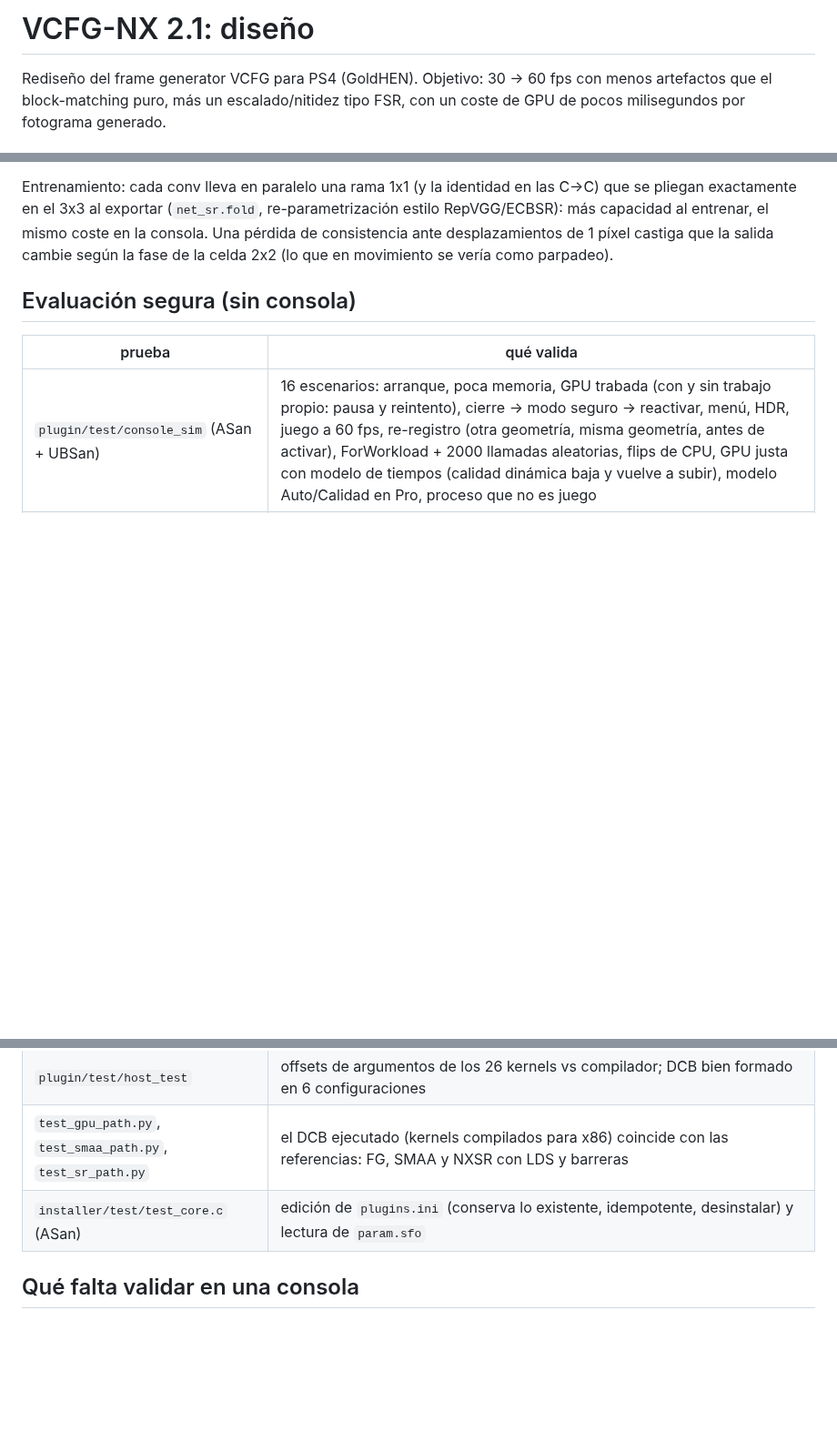
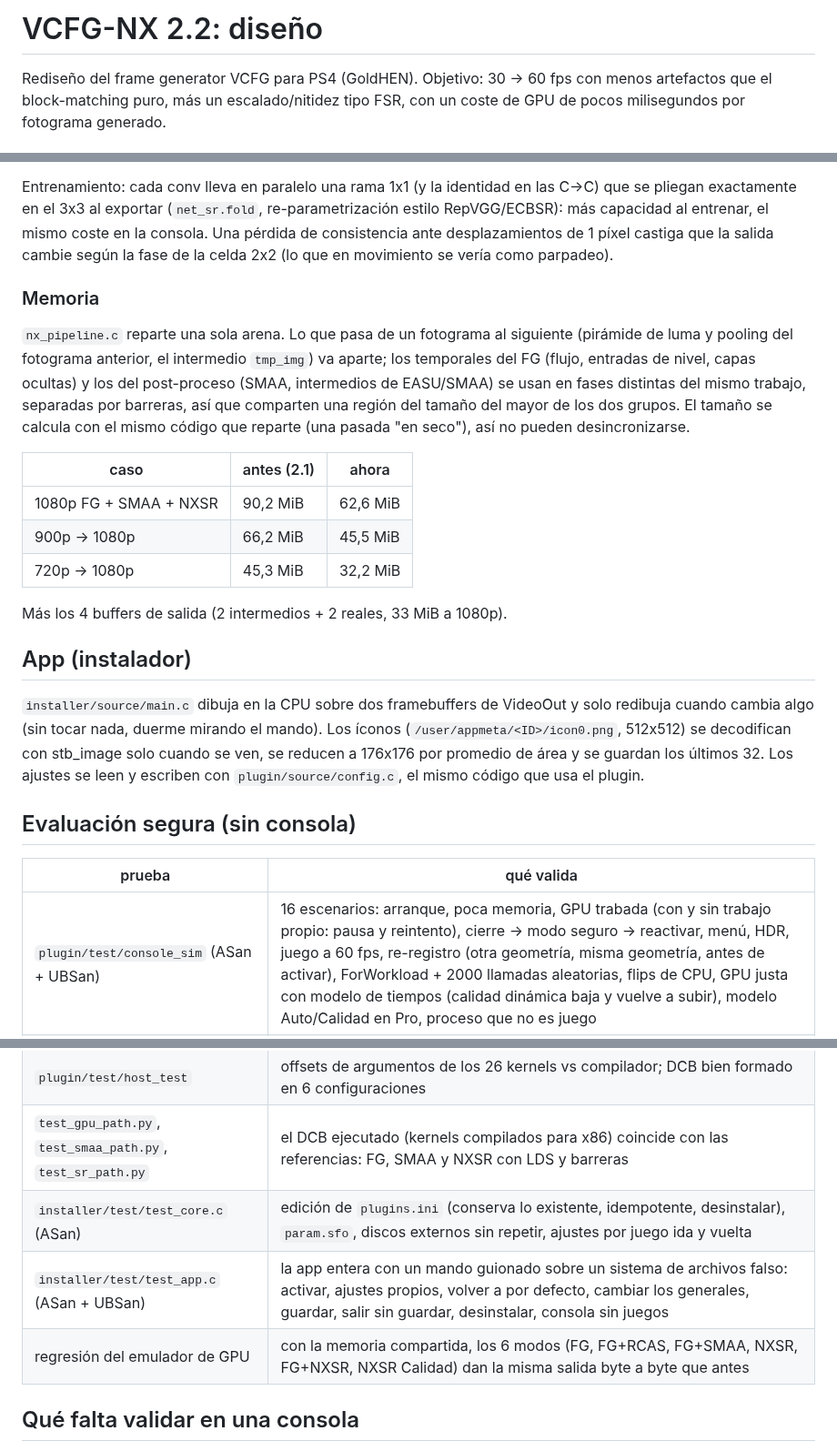
Before and after one commit to santialba13/PSCremote, a Markdown page: docs/DISENO_NX.md, 3 parts joined by grey strips. Shown at 91% size. Drawn GitHub-style; blank space fills up the shorter version.

```diff
--- a/docs/DISENO_NX.md
+++ b/docs/DISENO_NX.md
@@ -1,4 +1,4 @@
-# VCFG-NX 2.1: diseño
+# VCFG-NX 2.2: diseño
 
 Rediseño del frame generator VCFG para PS4 (GoldHEN). Objetivo: 30 → 60 fps
 con menos artefactos que el block-matching puro, más un escalado/nitidez tipo
@@ -226,6 +226,33 @@ entrenar, el mismo coste en la consola. Una pérdida de consistencia ante
 desplazamientos de 1 píxel castiga que la salida cambie según la fase de la
 celda 2x2 (lo que en movimiento se vería como parpadeo).
 
+### Memoria
+
+`nx_pipeline.c` reparte una sola arena. Lo que pasa de un fotograma al
+siguiente (pirámide de luma y pooling del fotograma anterior, el intermedio
+`tmp_img`) va aparte; los temporales del FG (flujo, entradas de nivel, capas
+ocultas) y los del post-proceso (SMAA, intermedios de EASU/SMAA) se usan en
+fases distintas del mismo trabajo, separadas por barreras, así que comparten
+una región del tamaño del mayor de los dos grupos. El tamaño se calcula con el
+mismo código que reparte (una pasada "en seco"), así no pueden desincronizarse.
+
+| caso | antes (2.1) | ahora |
+|---|---|---|
+| 1080p FG + SMAA + NXSR | 90,2 MiB | 62,6 MiB |
+| 900p → 1080p | 66,2 MiB | 45,5 MiB |
+| 720p → 1080p | 45,3 MiB | 32,2 MiB |
+
+Más los 4 buffers de salida (2 intermedios + 2 reales, 33 MiB a 1080p).
+
+## App (instalador)
+
+`installer/source/main.c` dibuja en la CPU sobre dos framebuffers de VideoOut
+y solo redibuja cuando cambia algo (sin tocar nada, duerme mirando el mando).
+Los íconos (`/user/appmeta/<ID>/icon0.png`, 512x512) se decodifican con
+stb_image solo cuando se ven, se reducen a 176x176 por promedio de área y se
+guardan los últimos 32. Los ajustes se leen y escriben con
+`plugin/source/config.c`, el mismo código que usa el plugin.
+
 ## Evaluación segura (sin consola)
 
 | prueba | qué valida |
@@ -233,7 +260,9 @@ celda 2x2 (lo que en movimiento se vería como parpadeo).
 | `plugin/test/console_sim` (ASan + UBSan) | 16 escenarios: arranque, poca memoria, GPU trabada (con y sin trabajo propio: pausa y reintento), cierre → modo seguro → reactivar, menú, HDR, juego a 60 fps, re-registro (otra geometría, misma geometría, antes de activar), ForWorkload + 2000 llamadas aleatorias, flips de CPU, GPU justa con modelo de tiempos (calidad dinámica baja y vuelve a subir), modelo Auto/Calidad en Pro, proceso que no es juego |
 | `plugin/test/host_test` | offsets de argumentos de los 26 kernels vs compilador; DCB bien formado en 6 configuraciones |
 | `test_gpu_path.py`, `test_smaa_path.py`, `test_sr_path.py` | el DCB ejecutado (kernels compilados para x86) coincide con las referencias: FG, SMAA y NXSR con LDS y barreras |
-| `installer/test/test_core.c` (ASan) | edición de `plugins.ini` (conserva lo existente, idempotente, desinstalar) y lectura de `param.sfo` |
+| `installer/test/test_core.c` (ASan) | edición de `plugins.ini` (conserva lo existente, idempotente, desinstalar), `param.sfo`, discos externos sin repetir, ajustes por juego ida y vuelta |
+| `installer/test/test_app.c` (ASan + UBSan) | la app entera con un mando guionado sobre un sistema de archivos falso: activar, ajustes propios, volver a por defecto, cambiar los generales, guardar, salir sin guardar, desinstalar, consola sin juegos |
+| regresión del emulador de GPU | con la memoria compartida, los 6 modos (FG, FG+RCAS, FG+SMAA, NXSR, FG+NXSR, NXSR Calidad) dan la misma salida byte a byte que antes |
 
 ## Qué falta validar en una consola
 
```
Also changed, not shown: README.md (+35 -7 lines), docs/resultados.md (+3 -1 lines), docs/img/app_ajustes_juego.png (added), docs/img/app_juegos.png (added), 4 other files.
